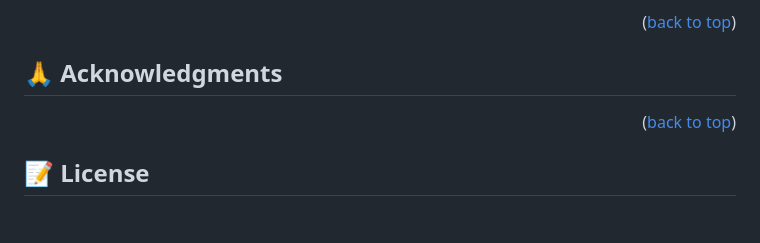
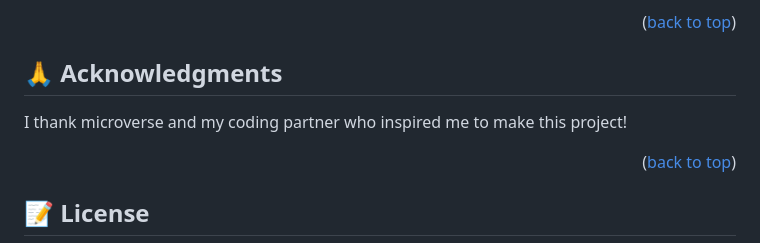
Before and after one commit to Sonikak004/ES6-Awesome_Books, a Markdown page: README.md, the part around the change. Rendered like a GitHub page; blank space fills up the shorter version.

```diff
--- a/README.md
+++ b/README.md
@@ -180,7 +180,7 @@ Give a ⭐️ if you like this project!
 <!-- ACKNOWLEDGEMENTS -->
 
 ## 🙏 Acknowledgments <a name="acknowledgements"></a>
-
+ I thank microverse and my coding partner who inspired me to make this project!
 
 
 <p align="right">(<a href="#readme-top">back to top</a>)</p>
```
